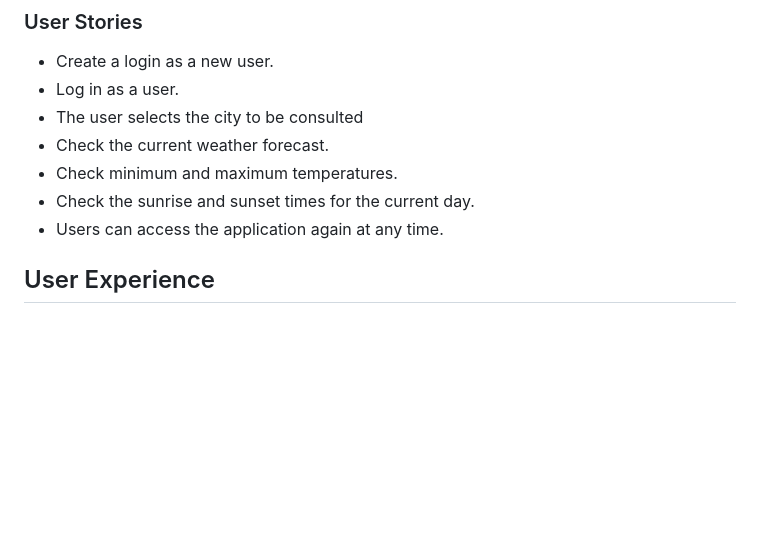
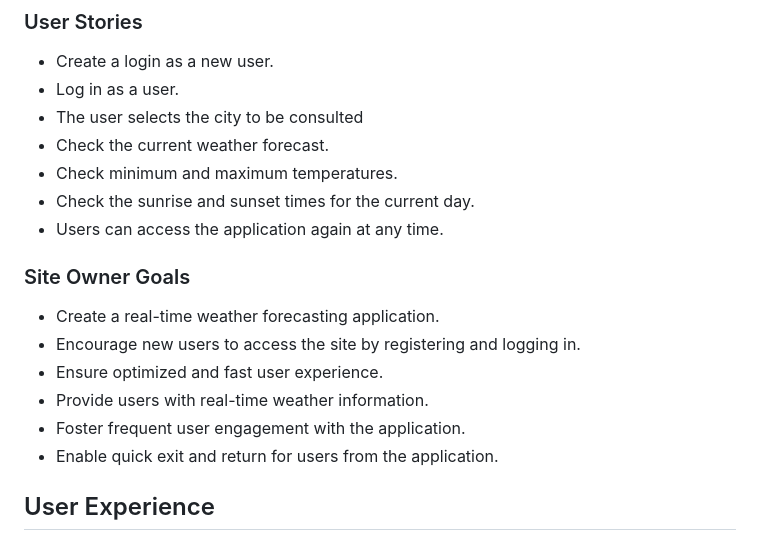
Before and after one commit to MarioLFB/User_Registration, a Markdown page: README.md, the part around the change. Rendered like a GitHub page; blank space fills up the shorter version.

Commit message:
Add site owner goals to README.md

```diff
--- a/README.md
+++ b/README.md
@@ -52,6 +52,15 @@
 - Check minimum and maximum temperatures.
 - Check the sunrise and sunset times for the current day.
 - Users can access the application again at any time.
+
+### Site Owner Goals
+
+- Create a real-time weather forecasting application.
+- Encourage new users to access the site by registering and logging in.
+- Ensure optimized and fast user experience.
+- Provide users with real-time weather information.
+- Foster frequent user engagement with the application.
+- Enable quick exit and return for users from the application.
 
 ## User Experience
 ### Target Audience
```
